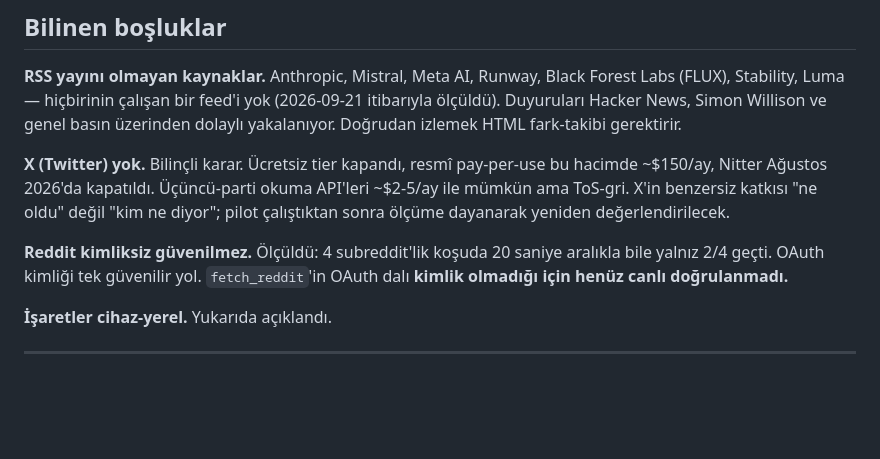
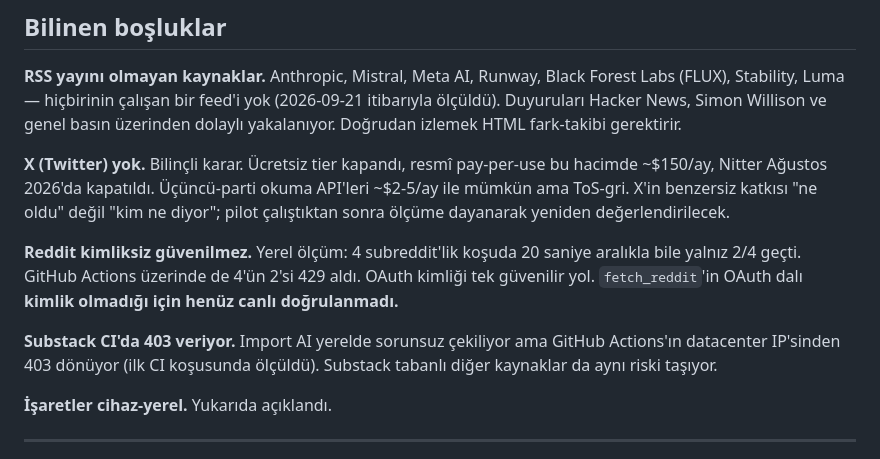
Before and after one commit to yildirimalperen/ai-radar, a Markdown page: README.md, the part around the change. Drawn GitHub-style; blank space fills up the shorter version.

Commit message:
docs: CI ortamındaki kaynak ölçümlerini bilinen boşluklara ekle
İlk GitHub Actions koşusunda datacenter IP'sinden ölçüldü: Reddit 4'ün
2'sinde 429, Substack (import-ai) 403. Her ikisi de yerelde sorunsuzdu.

Co-Authored-By: Claude Opus 5 (1M context) <noreply@anthropic.com>

```diff
--- a/README.md
+++ b/README.md
@@ -113,9 +113,14 @@ hacimde ~$150/ay, Nitter Ağustos 2026'da kapatıldı. Üçüncü-parti okuma AP
 ~$2-5/ay ile mümkün ama ToS-gri. X'in benzersiz katkısı "ne oldu" değil "kim ne
 diyor"; pilot çalıştıktan sonra ölçüme dayanarak yeniden değerlendirilecek.
 
-**Reddit kimliksiz güvenilmez.** Ölçüldü: 4 subreddit'lik koşuda 20 saniye
-aralıkla bile yalnız 2/4 geçti. OAuth kimliği tek güvenilir yol.
-`fetch_reddit`'in OAuth dalı **kimlik olmadığı için henüz canlı doğrulanmadı.**
+**Reddit kimliksiz güvenilmez.** Yerel ölçüm: 4 subreddit'lik koşuda 20 saniye
+aralıkla bile yalnız 2/4 geçti. GitHub Actions üzerinde de 4'ün 2'si 429 aldı.
+OAuth kimliği tek güvenilir yol. `fetch_reddit`'in OAuth dalı **kimlik
+olmadığı için henüz canlı doğrulanmadı.**
+
+**Substack CI'da 403 veriyor.** Import AI yerelde sorunsuz çekiliyor ama
+GitHub Actions'ın datacenter IP'sinden 403 dönüyor (ilk CI koşusunda ölçüldü).
+Substack tabanlı diğer kaynaklar da aynı riski taşıyor.
 
 **İşaretler cihaz-yerel.** Yukarıda açıklandı.
 
```
